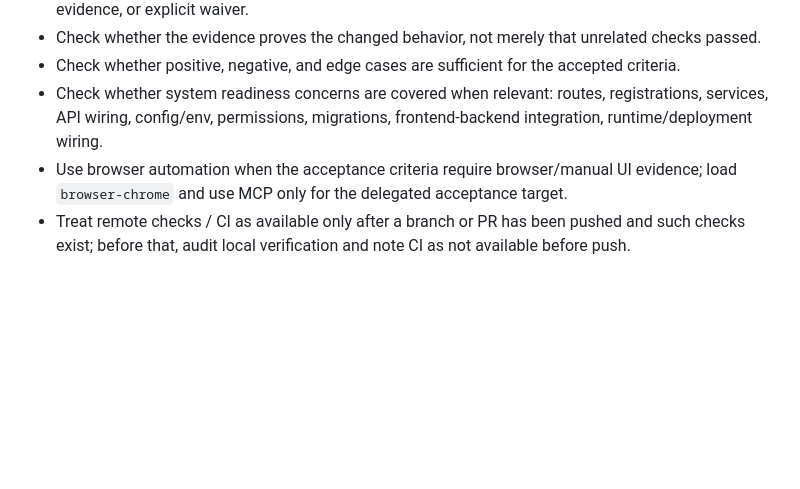
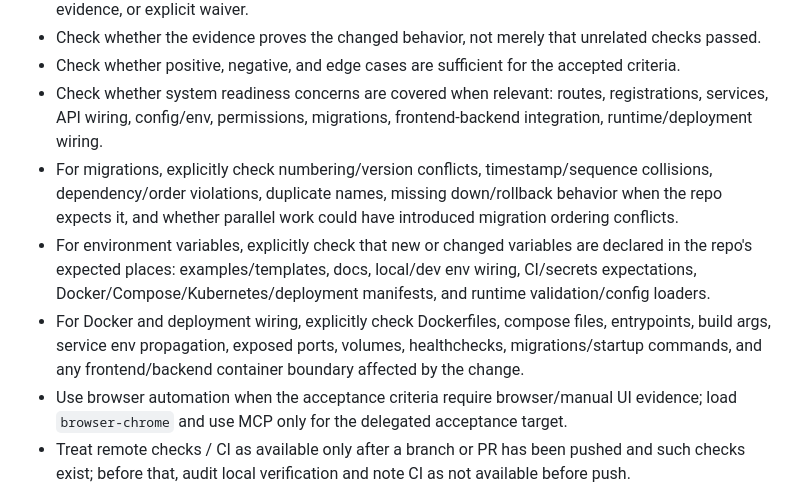
Before and after one commit to blockedby/pi-agent-setup, a Markdown page: agents/aad-acceptance-auditor.md, the part around one of its changes. Rendered like a GitHub page; blank space fills up the shorter version.

Commit message:
Expand acceptance auditor readiness checks

```diff
--- a/agents/aad-acceptance-auditor.md
+++ b/agents/aad-acceptance-auditor.md
@@ -32,6 +32,9 @@ You do not implement fixes. You identify what is accepted, what remains uncovere
 - Check whether the evidence proves the changed behavior, not merely that unrelated checks passed.
 - Check whether positive, negative, and edge cases are sufficient for the accepted criteria.
 - Check whether system readiness concerns are covered when relevant: routes, registrations, services, API wiring, config/env, permissions, migrations, frontend-backend integration, runtime/deployment wiring.
+- For migrations, explicitly check numbering/version conflicts, timestamp/sequence collisions, dependency/order violations, duplicate names, missing down/rollback behavior when the repo expects it, and whether parallel work could have introduced migration ordering conflicts.
+- For environment variables, explicitly check that new or changed variables are declared in the repo's expected places: examples/templates, docs, local/dev env wiring, CI/secrets expectations, Docker/Compose/Kubernetes/deployment manifests, and runtime validation/config loaders.
+- For Docker and deployment wiring, explicitly check Dockerfiles, compose files, entrypoints, build args, service env propagation, exposed ports, volumes, healthchecks, migrations/startup commands, and any frontend/backend container boundary affected by the change.
 - Use browser automation when the acceptance criteria require browser/manual UI evidence; load `browser-chrome` and use MCP only for the delegated acceptance target.
 - Treat remote checks / CI as available only after a branch or PR has been pushed and such checks exist; before that, audit local verification and note CI as not available before push.
 - If a task package path is provided, create or update `<task-package>/verification/acceptance-plan.md` before executing the audit, then update `<task-package>/reports/acceptance-auditor.md` with results.
```
Also changed, not shown: other parts of agents/aad-acceptance-auditor.md (+3 -2 lines).
